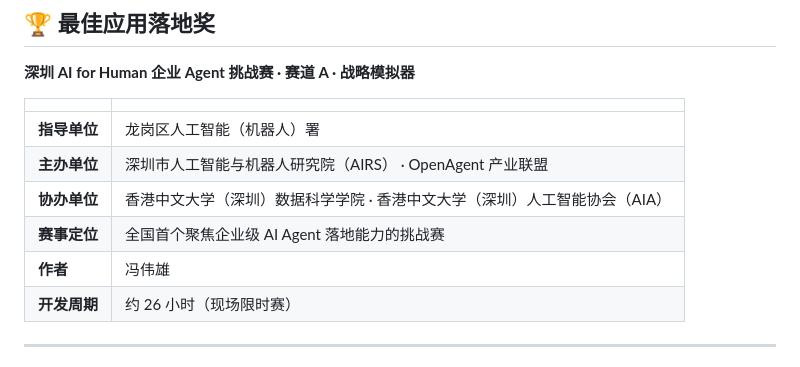
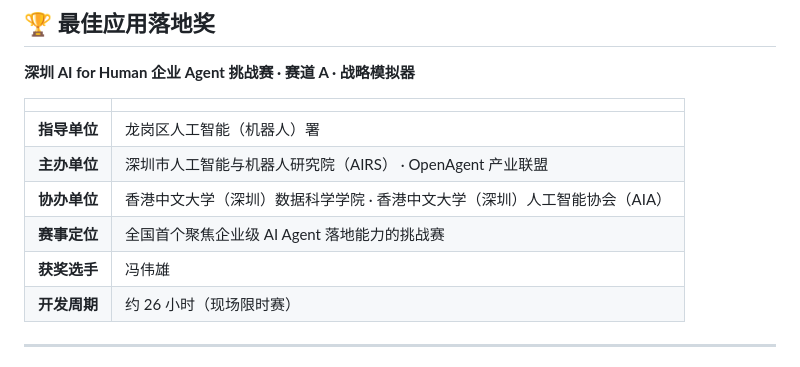
Before and after one commit to weixiongf/vigilai, a Markdown page: readme.md, the part around the change. Rendered like a GitHub page.

Commit message:
更新说明

```diff
--- a/readme.md
+++ b/readme.md
@@ -21,7 +21,7 @@
 | **主办单位** | 深圳市人工智能与机器人研究院（AIRS） · OpenAgent 产业联盟 |
 | **协办单位** | 香港中文大学（深圳）数据科学学院 · 香港中文大学（深圳）人工智能协会（AIA） |
 | **赛事定位** | 全国首个聚焦企业级 AI Agent 落地能力的挑战赛 |
-| **作者** | 冯伟雄 |
+| **获奖选手** | 冯伟雄 |
 | **开发周期** | 约 26 小时（现场限时赛） |
 
 ---
```
